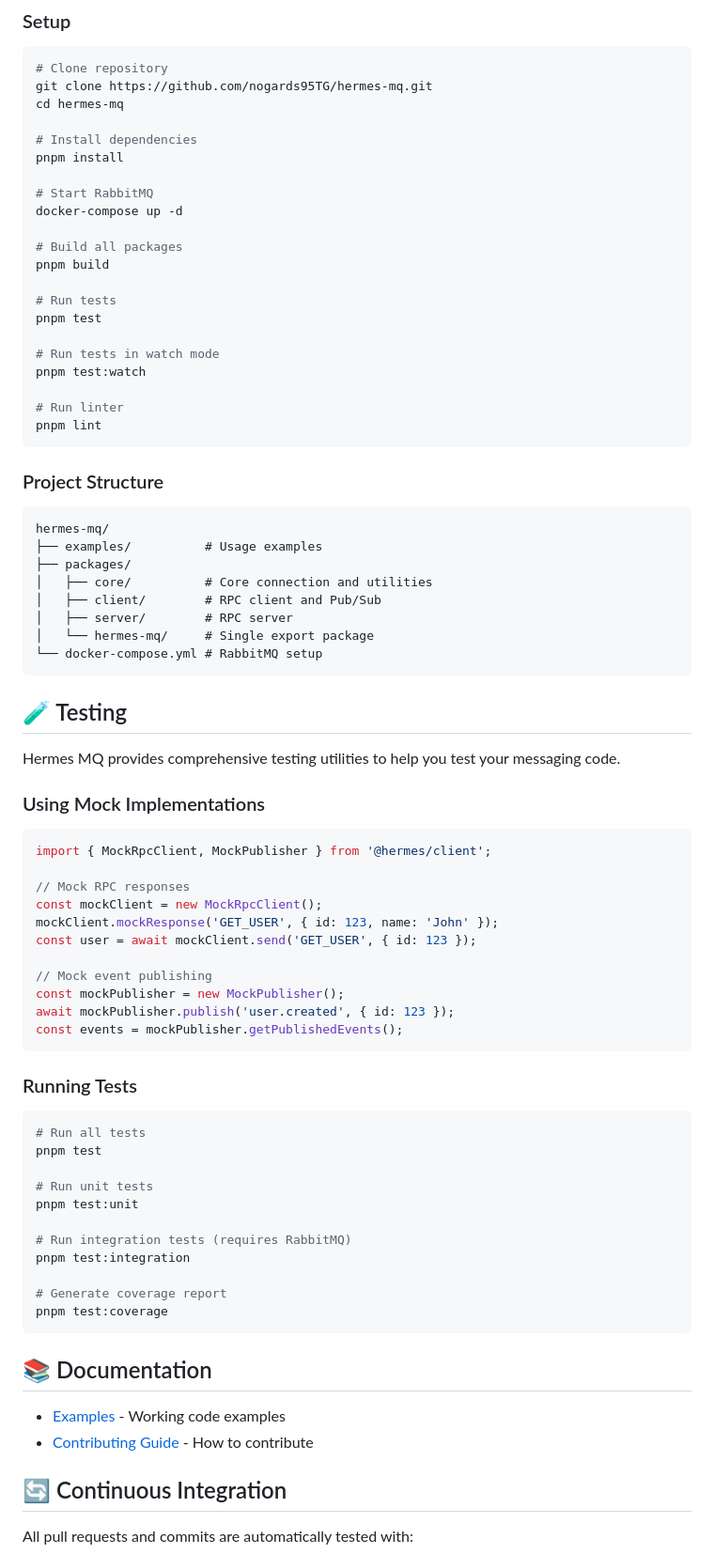
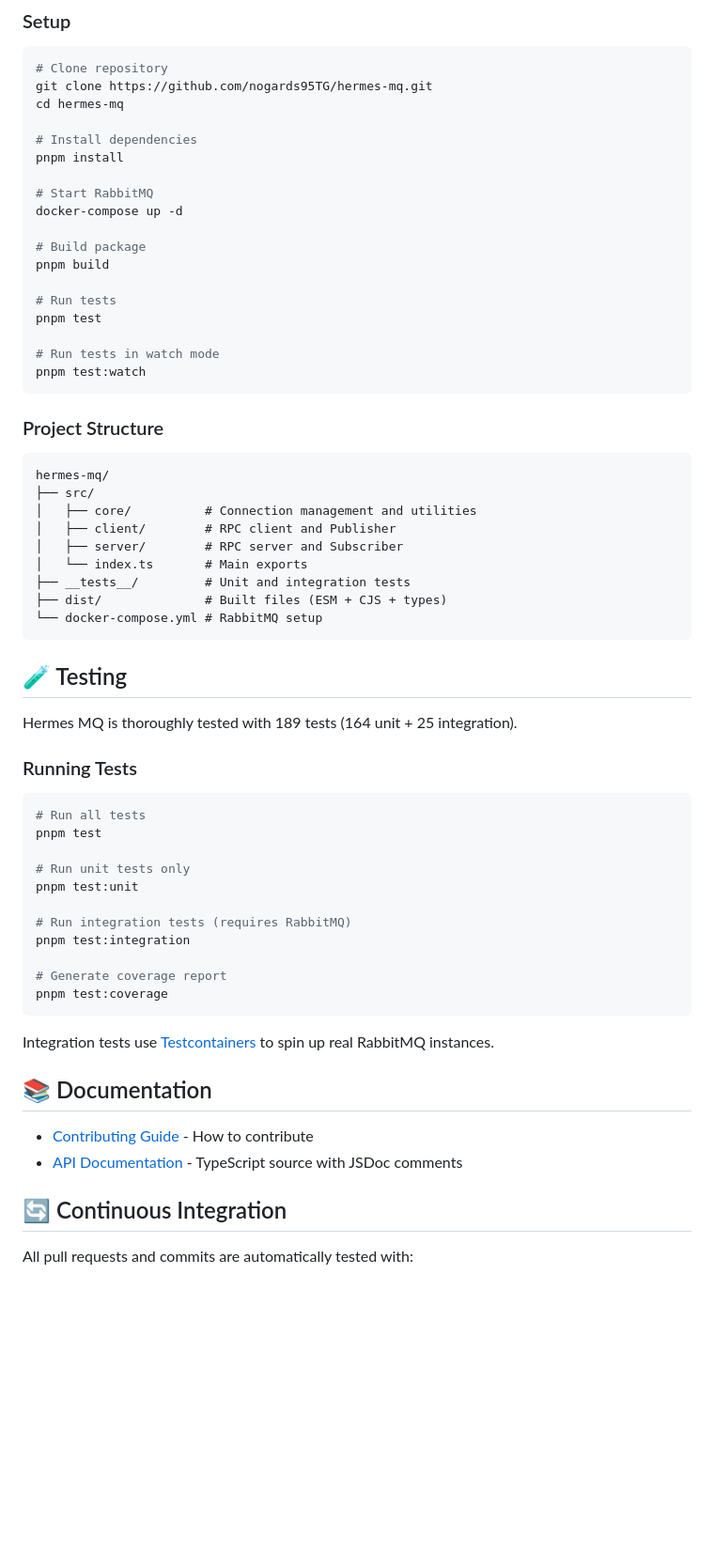
Before and after one commit to nogards95TG/hermes-mq, a Markdown page: README.md, the part around the change printed below. Shown: that part at 94% size. Rendered like a GitHub page; blank space fills up the shorter version.

Commit message:
docs: update README for flat structure
- Remove monorepo package references
- Update installation to single hermes-mq package
- Update all import examples to use hermes-mq
- Update project structure documentation
- Remove examples references (deleted)
- Highlight 189 total tests

````diff
--- a/README.md
+++ b/README.md
@@ -156,7 +148,7 @@ pnpm install
 # Start RabbitMQ
 docker-compose up -d
 
-# Build all packages
+# Build package
 pnpm build
 
 # Run tests
@@ -164,43 +156,25 @@ pnpm test
 
 # Run tests in watch mode
 pnpm test:watch
-
-# Run linter
-pnpm lint
 ```
 
 ### Project Structure
 
 ```
 hermes-mq/
-├── examples/          # Usage examples
-├── packages/
-│   ├── core/          # Core connection and utilities
-│   ├── client/        # RPC client and Pub/Sub
-│   ├── server/        # RPC server
-│   └── hermes-mq/     # Single export package
+├── src/
+│   ├── core/          # Connection management and utilities
+│   ├── client/        # RPC client and Publisher
+│   ├── server/        # RPC server and Subscriber
+│   └── index.ts       # Main exports
+├── __tests__/         # Unit and integration tests
+├── dist/              # Built files (ESM + CJS + types)
 └── docker-compose.yml # RabbitMQ setup
 ```
 
 ## 🧪 Testing
 
-Hermes MQ provides comprehensive testing utilities to help you test your messaging code.
-
-### Using Mock Implementations
-
-```typescript
-import { MockRpcClient, MockPublisher } from '@hermes/client';
-
-// Mock RPC responses
-const mockClient = new MockRpcClient();
-mockClient.mockResponse('GET_USER', { id: 123, name: 'John' });
-const user = await mockClient.send('GET_USER', { id: 123 });
-
-// Mock event publishing
-const mockPublisher = new MockPublisher();
-await mockPublisher.publish('user.created', { id: 123 });
-const events = mockPublisher.getPublishedEvents();
-```
+Hermes MQ is thoroughly tested with 189 tests (164 unit + 25 integration).
 
 ### Running Tests
 
@@ -208,7 +182,7 @@ const events = mockPublisher.getPublishedEvents();
 # Run all tests
 pnpm test
 
-# Run unit tests
+# Run unit tests only
 pnpm test:unit
 
 # Run integration tests (requires RabbitMQ)
@@ -218,10 +192,12 @@ pnpm test:integration
 pnpm test:coverage
 ```
 
+Integration tests use [Testcontainers](https://testcontainers.com/) to spin up real RabbitMQ instances.
+
 ## 📚 Documentation
 
-- [Examples](./examples) - Working code examples
 - [Contributing Guide](./CONTRIBUTING.md) - How to contribute
+- [API Documentation](./src) - TypeScript source with JSDoc comments
 
 ## 🔄 Continuous Integration
 
````
Also changed, not shown: other parts of README.md (+10 -18 lines).
